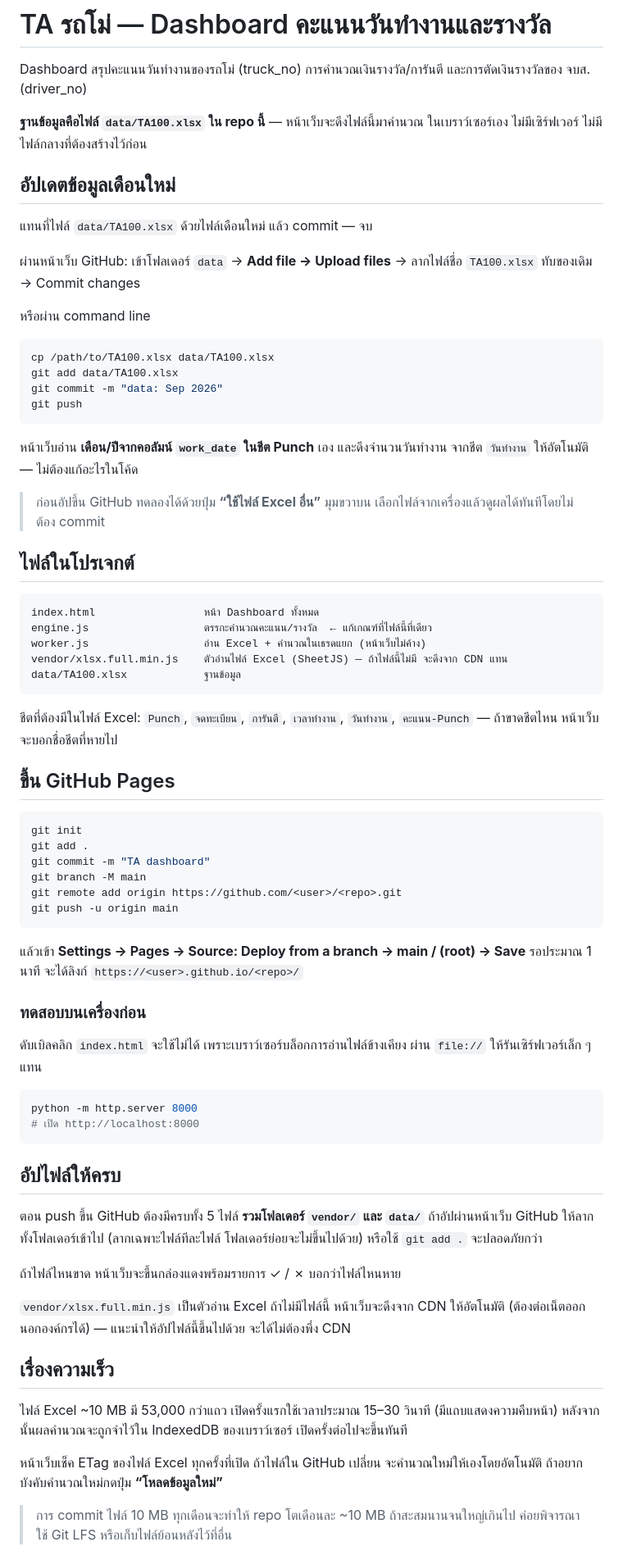
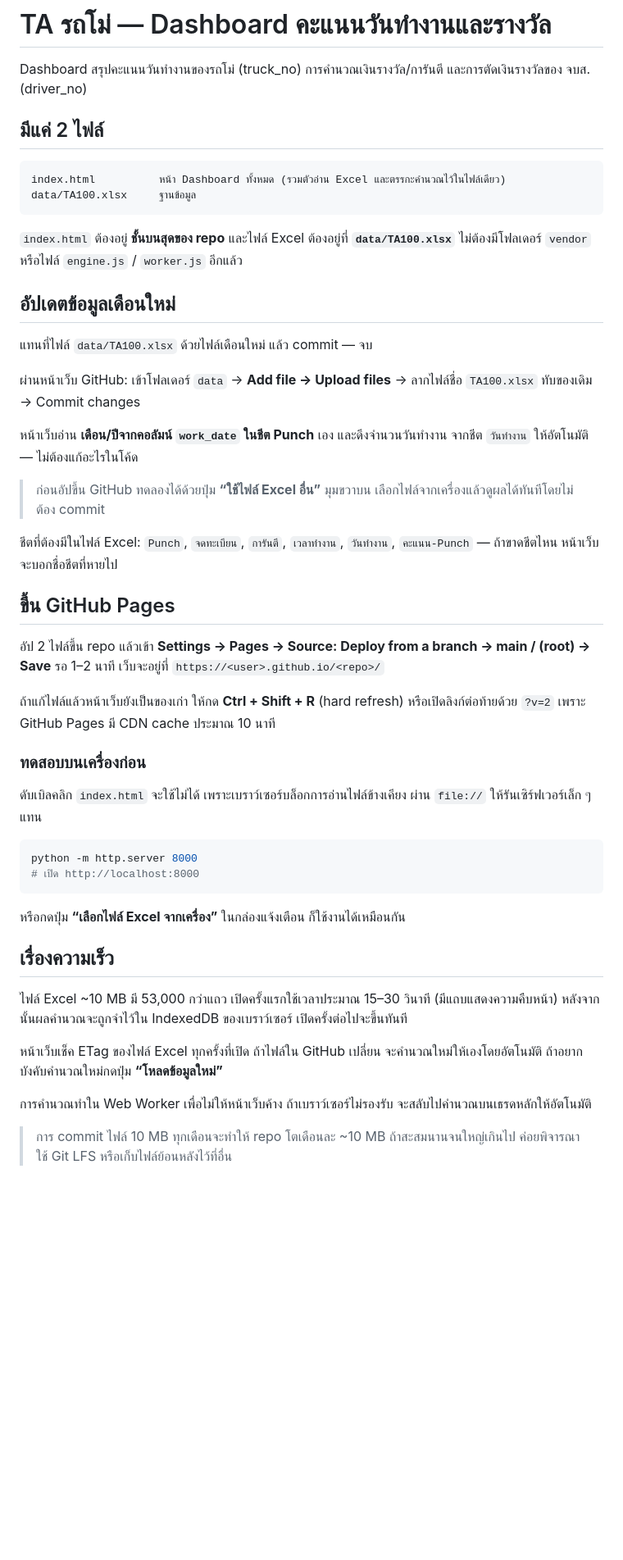
Before and after one commit to prayutp1-debug/TA100, a Markdown page: README.md, the part around one of its changes. Shown at 82% size. GitHub-like rendering; blank space fills up the shorter version.

````diff
--- a/README.md
+++ b/README.md
@@ -3,8 +3,15 @@
 Dashboard สรุปคะแนนวันทำงานของรถโม่ (truck_no) การคำนวณเงินรางวัล/การันตี
 และการตัดเงินรางวัลของ จบส. (driver_no)
 
-**ฐานข้อมูลคือไฟล์ `data/TA100.xlsx` ใน repo นี้** — หน้าเว็บจะดึงไฟล์นี้มาคำนวณ
-ในเบราว์เซอร์เอง ไม่มีเซิร์ฟเวอร์ ไม่มีไฟล์กลางที่ต้องสร้างไว้ก่อน
+## มีแค่ 2 ไฟล์
+
+```
+index.html          หน้า Dashboard ทั้งหมด (รวมตัวอ่าน Excel และตรรกะคำนวณไว้ในไฟล์เดียว)
+data/TA100.xlsx     ฐานข้อมูล
+```
+
+`index.html` ต้องอยู่ **ชั้นบนสุดของ repo** และไฟล์ Excel ต้องอยู่ที่ **`data/TA100.xlsx`**
+ไม่ต้องมีโฟลเดอร์ `vendor` หรือไฟล์ `engine.js` / `worker.js` อีกแล้ว
 
 ## อัปเดตข้อมูลเดือนใหม่
 
@@ -13,47 +20,23 @@ Dashboard สรุปคะแนนวันทำงานของรถโ
 ผ่านหน้าเว็บ GitHub: เข้าโฟลเดอร์ `data` → **Add file → Upload files** →
 ลากไฟล์ชื่อ `TA100.xlsx` ทับของเดิม → Commit changes
 
-หรือผ่าน command line
-
-```bash
-cp /path/to/TA100.xlsx data/TA100.xlsx
-git add data/TA100.xlsx
-git commit -m "data: Sep 2026"
-git push
-```
-
 หน้าเว็บอ่าน **เดือน/ปีจากคอลัมน์ `work_date` ในชีต Punch** เอง และดึงจำนวนวันทำงาน
 จากชีต `วันทำงาน` ให้อัตโนมัติ — ไม่ต้องแก้อะไรในโค้ด
 
 > ก่อนอัปขึ้น GitHub ทดลองได้ด้วยปุ่ม **“ใช้ไฟล์ Excel อื่น”** มุมขวาบน
 > เลือกไฟล์จากเครื่องแล้วดูผลได้ทันทีโดยไม่ต้อง commit
 
-## ไฟล์ในโปรเจกต์
-
-```
-index.html                 หน้า Dashboard ทั้งหมด
-engine.js                  ตรรกะคำนวณคะแนน/รางวัล  ← แก้เกณฑ์ที่ไฟล์นี้ที่เดียว
-worker.js                  อ่าน Excel + คำนวณในเธรดแยก (หน้าเว็บไม่ค้าง)
-vendor/xlsx.full.min.js    ตัวอ่านไฟล์ Excel (SheetJS) — ถ้าไฟล์นี้ไม่มี จะดึงจาก CDN แทน
-data/TA100.xlsx            ฐานข้อมูล
-```
-
 ชีตที่ต้องมีในไฟล์ Excel: `Punch`, `จดทะเบียน`, `การันตี`, `เวลาทำงาน`,
 `วันทำงาน`, `คะแนน-Punch` — ถ้าขาดชีตไหน หน้าเว็บจะบอกชื่อชีตที่หายไป
 
 ## ขึ้น GitHub Pages
 
-```bash
-git init
-git add .
-git commit -m "TA dashboard"
-git branch -M main
-git remote add origin https://github.com/<user>/<repo>.git
-git push -u origin main
-```
+อัป 2 ไฟล์ขึ้น repo แล้วเข้า **Settings → Pages → Source: Deploy from a branch →
+main / (root) → Save** รอ 1–2 นาที เว็บจะอยู่ที่
+`https://<user>.github.io/<repo>/`
 
-แล้วเข้า **Settings → Pages → Source: Deploy from a branch → main / (root) → Save**
-รอประมาณ 1 นาที จะได้ลิงก์ `https://<user>.github.io/<repo>/`
+ถ้าแก้ไฟล์แล้วหน้าเว็บยังเป็นของเก่า ให้กด **Ctrl + Shift + R** (hard refresh)
+หรือเปิดลิงก์ต่อท้ายด้วย `?v=2` เพราะ GitHub Pages มี CDN cache ประมาณ 10 นาที
 
 ### ทดสอบบนเครื่องก่อน
 
@@ -65,17 +48,7 @@ python -m http.server 8000
 # เปิด http://localhost:8000
 ```
 
-## อัปไฟล์ให้ครบ
-
-ตอน push ขึ้น GitHub ต้องมีครบทั้ง 5 ไฟล์ **รวมโฟลเดอร์ `vendor/` และ `data/`**
-ถ้าอัปผ่านหน้าเว็บ GitHub ให้ลากทั้งโฟลเดอร์เข้าไป (ลากเฉพาะไฟล์ทีละไฟล์
-โฟลเดอร์ย่อยจะไม่ขึ้นไปด้วย) หรือใช้ `git add .` จะปลอดภัยกว่า
-
-ถ้าไฟล์ไหนขาด หน้าเว็บจะขึ้นกล่องแดงพร้อมรายการ ✓ / ✗ บอกว่าไฟล์ไหนหาย
-
-`vendor/xlsx.full.min.js` เป็นตัวอ่าน Excel ถ้าไม่มีไฟล์นี้ หน้าเว็บจะดึงจาก CDN
-ให้อัตโนมัติ (ต้องต่อเน็ตออกนอกองค์กรได้) — แนะนำให้อัปไฟล์นี้ขึ้นไปด้วย
-จะได้ไม่ต้องพึ่ง CDN
+หรือกดปุ่ม **“เลือกไฟล์ Excel จากเครื่อง”** ในกล่องแจ้งเตือน ก็ใช้งานได้เหมือนกัน
 
 ## เรื่องความเร็ว
 
@@ -85,6 +58,9 @@ python -m http.server 8000
 
 หน้าเว็บเช็ค ETag ของไฟล์ Excel ทุกครั้งที่เปิด ถ้าไฟล์ใน GitHub เปลี่ยน
 จะคำนวณใหม่ให้เองโดยอัตโนมัติ ถ้าอยากบังคับคำนวณใหม่กดปุ่ม **“โหลดข้อมูลใหม่”**
+
+การคำนวณทำใน Web Worker เพื่อไม่ให้หน้าเว็บค้าง ถ้าเบราว์เซอร์ไม่รองรับ
+จะสลับไปคำนวณบนเธรดหลักให้อัตโนมัติ
 
 > การ commit ไฟล์ 10 MB ทุกเดือนจะทำให้ repo โตเดือนละ ~10 MB
 > ถ้าสะสมนานจนใหญ่เกินไป ค่อยพิจารณาใช้ Git LFS หรือเก็บไฟล์ย้อนหลังไว้ที่อื่น
````
Also changed, not shown: other parts of README.md (+7 -5 lines).
